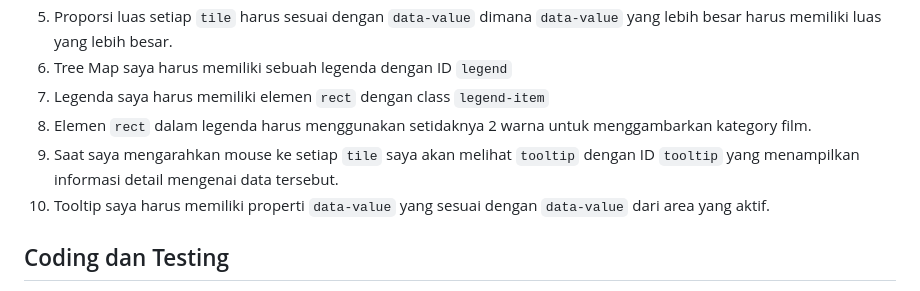
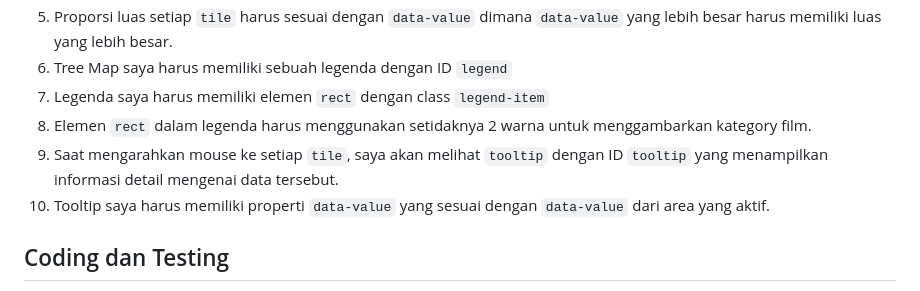
Before and after one commit to dipintoo/freeCodeCamp_D3-Tree-Map, a Markdown page: README.md, the part around the change. Rendered like a GitHub page.

```diff
--- a/README.md
+++ b/README.md
@@ -16,7 +16,7 @@ Pada project ini kamu diberikan [Data Penjualan Film Paling Laris di Dunia](http
 6. Tree Map saya harus memiliki sebuah legenda dengan ID `legend`
 7. Legenda saya harus memiliki elemen `rect` dengan class `legend-item`
 8. Elemen `rect` dalam legenda harus menggunakan setidaknya 2 warna untuk menggambarkan kategory film.
-10. Saat saya mengarahkan mouse ke setiap `tile` saya akan melihat `tooltip` dengan ID `tooltip` yang menampilkan informasi detail mengenai data tersebut.
+10. Saat mengarahkan mouse ke setiap `tile`, saya akan melihat `tooltip` dengan ID `tooltip` yang menampilkan informasi detail mengenai data tersebut.
 11. Tooltip saya harus memiliki properti `data-value` yang sesuai dengan `data-value` dari area yang aktif.
 
 ## Coding dan Testing
```
